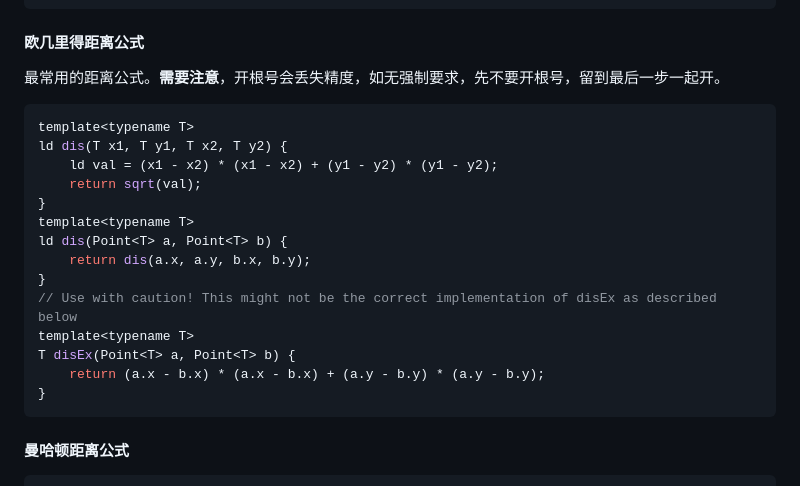
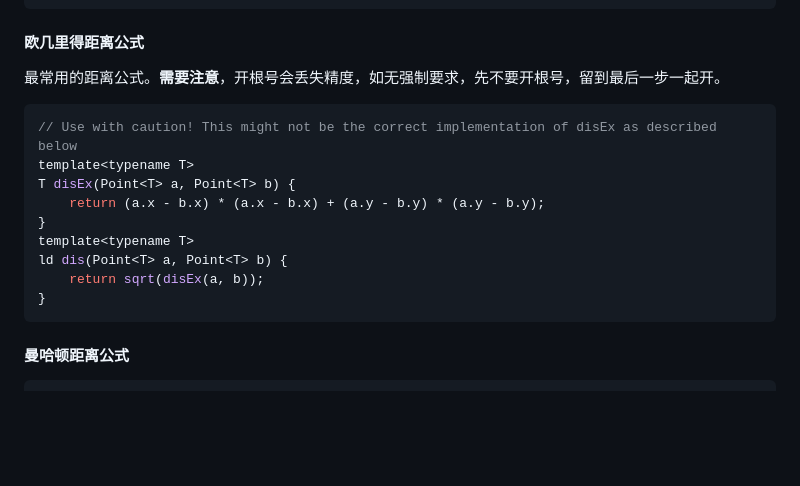
Before and after one commit to EmptyDust/Templates-XCPC, a Markdown page: 二维几何.md, the part around the change. Drawn GitHub-style; blank space fills up the shorter version.

Commit message:
replace some shit

````diff
--- a/二维几何.md
+++ b/二维几何.md
@@ -164,19 +164,14 @@ T dot(Point<T> p1, Point<T> p2, Point<T> p0) { return dot(p1 - p0, p2 - p0); }
 最常用的距离公式。**需要注意**，开根号会丢失精度，如无强制要求，先不要开根号，留到最后一步一起开。
 
 ```cpp
-template<typename T>
-ld dis(T x1, T y1, T x2, T y2) {
-    ld val = (x1 - x2) * (x1 - x2) + (y1 - y2) * (y1 - y2);
-    return sqrt(val);
-}
-template<typename T>
-ld dis(Point<T> a, Point<T> b) {
-    return dis(a.x, a.y, b.x, b.y);
-}
 // Use with caution! This might not be the correct implementation of disEx as described below
 template<typename T>
 T disEx(Point<T> a, Point<T> b) {
     return (a.x - b.x) * (a.x - b.x) + (a.y - b.y) * (a.y - b.y);
+}
+template<typename T>
+ld dis(Point<T> a, Point<T> b) {
+    return sqrt(disEx(a, b));
 }
 ```
 
````
